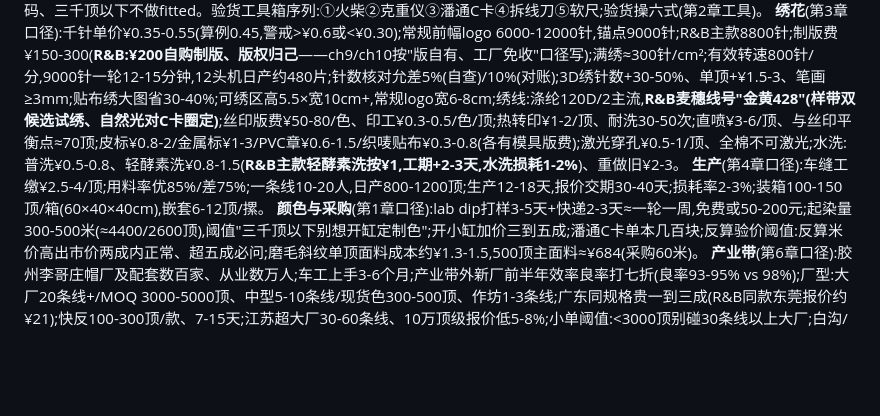
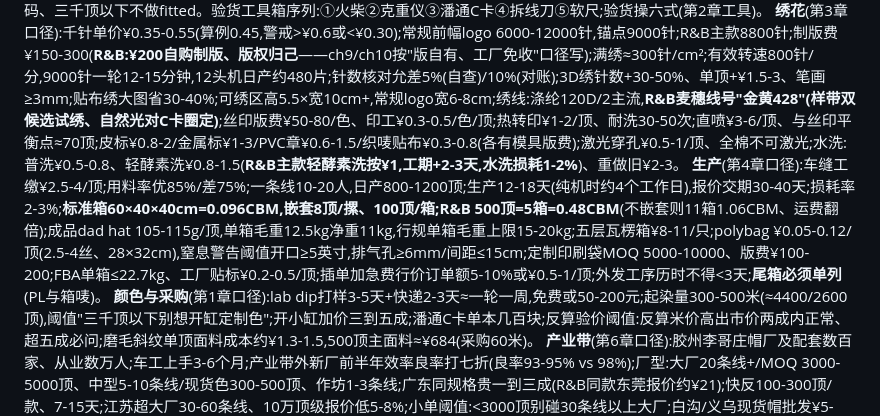
Before and after one commit to kevinren1108/hatbook, a Markdown page: CANON.md, the part around the change. Rendered like a GitHub page; blank space fills up the shorter version.

```diff
--- a/CANON.md
+++ b/CANON.md
@@ -54,7 +54,7 @@
 **成品价量级**(第1章):磨毛斜纹6片帽出厂≈¥16(通用例;R&B主款¥17.5含金属扣与小单量级);帆布五片¥18-20;灯芯绒¥20-23;trucker比全斜纹低¥2-4;双层网布+¥0.5-1/顶;腈纶beanie出厂¥6-10,羊毛混纺beanie¥18-30。
 **辅料与尺寸**(第2章口径):前幅衬+泡棉¥0.2-0.4;沿条¥0.25-0.35;金属鸡眼6粒+¥0.1-0.2;檐芯原生PE 2.5-3mm;檐面线4/6/8行(促销/主流/精品),每+2行工缴+¥0.1;汗带棉涤¥0.3-0.5、无纺布<¥0.1;织唛¥0.08-0.15(MOQ千枚)、印唛¥0.02-0.05、洗水标¥0.03-0.05、吊牌¥0.15-0.3;塑料排扣¥0.05-0.12、魔术贴¥0.15-0.25、日字扣¥0.3-0.5、铁滑扣¥0.4-0.6、铜/合金滑扣套装¥0.8-1.5(R&B按¥1.2,较排扣+¥1.1/顶,500顶+¥550);帽型出厂价量级:棒球帽13-18/dad hat 14-18/snapback 13-17/高尔夫10-15/渔夫10-16/visor 8-12;码段:成人可调56-60、青年54-57、儿童50-54;帽深浅冠9-9.5/标准10-11/深冠11.5+;檐长常见7-7.5;允差帽围±1cm、帽深檐长±0.5cm;logo≤10cm可跨缝绣、>12cm换5片;flex两码S/M56-58、L/XL58-60.5;分码阈值:无销量数据不分码、三千顶以下不做fitted。验货工具箱序列:①火柴②克重仪③潘通C卡④拆线刀⑤软尺;验货操六式(第2章工具)。
 **绣花**(第3章口径):千针单价¥0.35-0.55(算例0.45,警戒>¥0.6或<¥0.30);常规前幅logo 6000-12000针,锚点9000针;R&B主款8800针;制版费¥150-300(**R&B:¥200自购制版、版权归己**——ch9/ch10按"版自有、工厂免收"口径写);满绣≈300针/cm²;有效转速800针/分,9000针一轮12-15分钟,12头机日产约480片;针数核对允差5%(自查)/10%(对账);3D绣针数+30-50%、单顶+¥1.5-3、笔画≥3mm;贴布绣大图省30-40%;可绣区高5.5×宽10cm+,常规logo宽6-8cm;绣线:涤纶120D/2主流,**R&B麦穗线号"金黄428"(样带双候选试绣、自然光对C卡圈定)**;丝印版费¥50-80/色、印工¥0.3-0.5/色/顶;热转印¥1-2/顶、耐洗30-50次;直喷¥3-6/顶、与丝印平衡点≈70顶;皮标¥0.8-2/金属标¥1-3/PVC章¥0.6-1.5/织唛贴布¥0.3-0.8(各有模具版费);激光穿孔¥0.5-1/顶、全棉不可激光;水洗:普洗¥0.5-0.8、轻酵素洗¥0.8-1.5(**R&B主款轻酵素洗按¥1,工期+2-3天,水洗损耗1-2%**)、重做旧¥2-3。
-**生产**(第4章口径):车缝工缴¥2.5-4/顶;用料率优85%/差75%;一条线10-20人,日产800-1200顶;生产12-18天,报价交期30-40天;损耗率2-3%;装箱100-150顶/箱(60×40×40cm),嵌套6-12顶/摞。
+**生产**(第4章口径):车缝工缴¥2.5-4/顶;用料率优85%/差75%;一条线10-20人,日产800-1200顶;生产12-18天(纯机时约4个工作日),报价交期30-40天;损耗率2-3%;**标准箱60×40×40cm=0.096CBM,嵌套8顶/摞、100顶/箱;R&B 500顶=5箱=0.48CBM**(不嵌套则11箱1.06CBM、运费翻倍);成品dad hat 105-115g/顶,单箱毛重12.5kg净重11kg,行规单箱毛重上限15-20kg;五层瓦楞箱¥8-11/只;polybag ¥0.05-0.12/顶(2.5-4丝、28×32cm),窒息警告阈值开口≥5英寸,排气孔≥6mm/间距≤15cm;定制印刷袋MOQ 5000-10000、版费¥100-200;FBA单箱≤22.7kg、工厂贴标¥0.2-0.5/顶;插单加急费行价订单额5-10%或¥0.5-1/顶;外发工序历时不得<3天;**尾箱必须单列**(PL与箱唛)。
 **颜色与采购**(第1章口径):lab dip打样3-5天+快递2-3天≈一轮一周,免费或50-200元;起染量300-500米(≈4400/2600顶),阈值"三千顶以下别想开缸定制色";开小缸加价三到五成;潘通C卡单本几百块;反算验价阈值:反算米价高出市价两成内正常、超五成必问;磨毛斜纹单顶面料成本约¥1.3-1.5,500顶主面料≈¥684(采购60米)。
 **产业带**(第6章口径):胶州李哥庄帽厂及配套数百家、从业数万人;车工上手3-6个月;产业带外新厂前半年效率良率打七折(良率93-95% vs 98%);厂型:大厂20条线+/MOQ 3000-5000顶、中型5-10条线/现货色300-500顶、作坊1-3条线;广东同规格贵一到三成(R&B同款东莞报价约¥21);快反100-300顶/款、7-15天;江苏超大厂30-60条线、10万顶级报价低5-8%;小单阈值:<3000顶别碰30条线以上大厂;白沟/义乌现货帽批发¥5-15(算例¥8、克重约180g及以下);成品帽绣花¥2.5-3.5/顶(千针价比裁片绣高三到五成),现货贴牌100顶算例约¥1,300;车工月薪:山东五六千、越南2500-3500、孟加拉缅甸一两千;东南亚面辅料前置+2-4周、单款2万顶起;胶州→青岛港拖车约1小时。术语:产业带/一小时配套圈/工人池信息池/裂变/转厂(详防第12章)/美单/快反/版房/现货贴牌/白帽/"中国+1"/借船出海。
 **行业与价值链**(第5/7章口径):全球帽子年销量二三十亿顶;通用链条:出厂¥15($2.11)→贸易商FOB $2.50→进口/品牌landed $3.30→批发$13→零售$29.99(总约14倍);OEM毛利5-15%/ODM 15-25%/OBM 40%+;blank cap批发$3-8/顶,北美本地绣花$2-4/位置;5950零售$40上下;授权费≈批发价10-15%+保底;北美促销品行业年200多亿美元,R&B同规格走本土促销品渠道$9-12/顶(12-16加元);品牌单账期30-90天(>60天无保险不接);零售keystone翻倍起、帽子常规2.5-4倍;DTC获客成本$10-14/单;走量代工单顶净利(含退税)¥0.8-1.5。
```
Also changed, not shown: OUTLINE.md (+6 -6 lines), chapters/ch15.md (+5 -3 lines).
